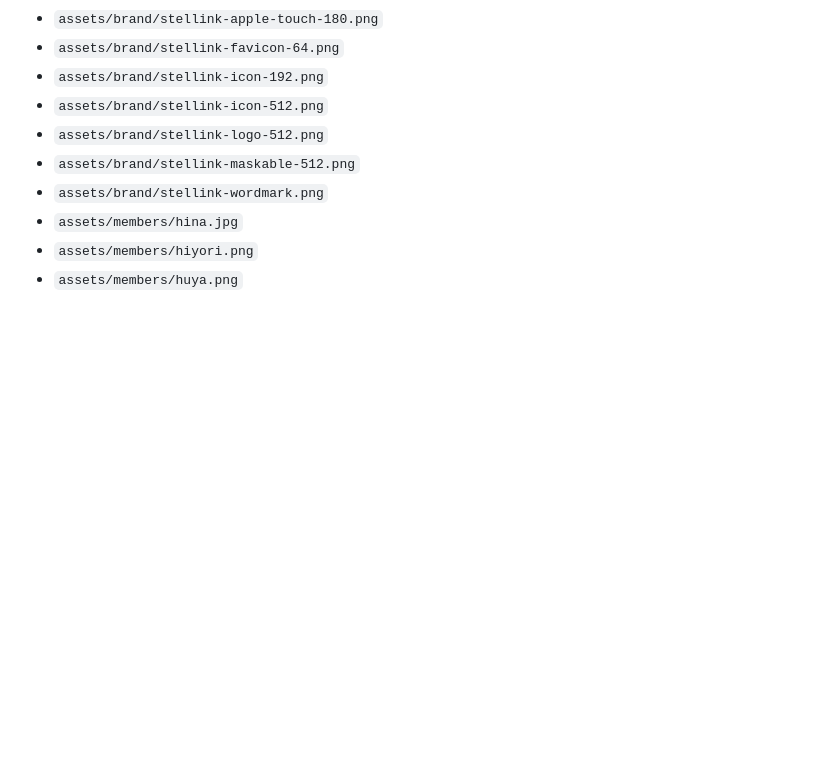
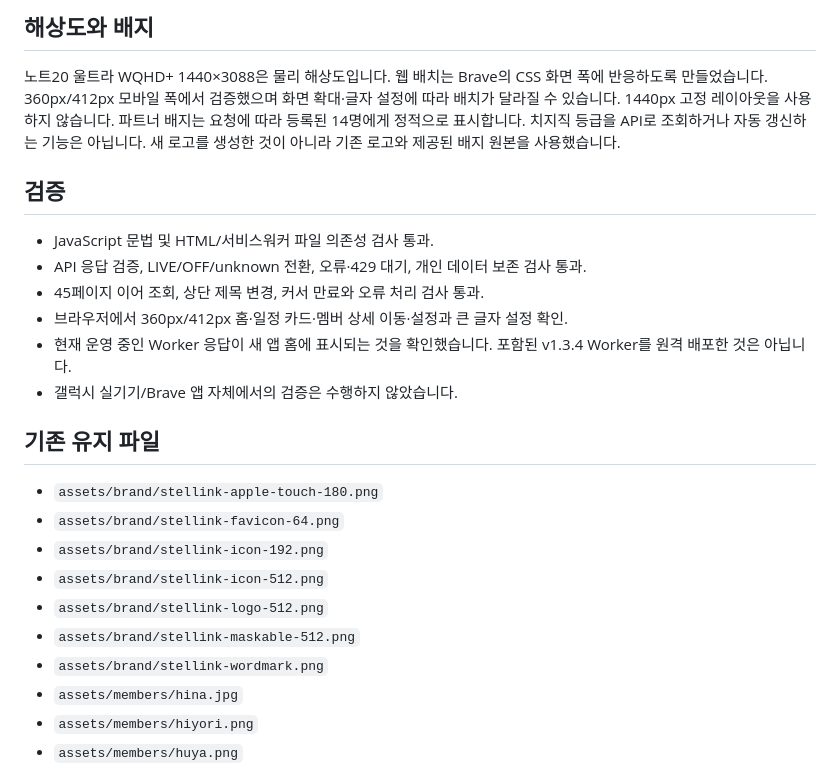
Before and after one commit to MY-STELLIVE/my-stellive.github.io, a Markdown page: README.md, the part around one of its changes. Rendered like a GitHub page; blank space fills up the shorter version.

```diff
--- a/README.md
+++ b/README.md
@@ -30,3 +50,16 @@
+## 해상도와 배지
+노트20 울트라 WQHD+ 1440×3088은 물리 해상도입니다. 웹 배치는 Brave의 CSS 화면 폭에 반응하도록 만들었습니다. 360px/412px 모바일 폭에서 검증했으며 화면 확대·글자 설정에 따라 배치가 달라질 수 있습니다. 1440px 고정 레이아웃을 사용하지 않습니다.
+파트너 배지는 요청에 따라 등록된 14명에게 정적으로 표시합니다. 치지직 등급을 API로 조회하거나 자동 갱신하는 기능은 아닙니다. 새 로고를 생성한 것이 아니라 기존 로고와 제공된 배지 원본을 사용했습니다.
+
+## 검증
+- JavaScript 문법 및 HTML/서비스워커 파일 의존성 검사 통과.
+- API 응답 검증, LIVE/OFF/unknown 전환, 오류·429 대기, 개인 데이터 보존 검사 통과.
+- 45페이지 이어 조회, 상단 제목 변경, 커서 만료와 오류 처리 검사 통과.
+- 브라우저에서 360px/412px 홈·일정 카드·멤버 상세 이동·설정과 큰 글자 설정 확인.
+- 현재 운영 중인 Worker 응답이 새 앱 홈에 표시되는 것을 확인했습니다. 포함된 v1.3.4 Worker를 원격 배포한 것은 아닙니다.
+- 갤럭시 실기기/Brave 앱 자체에서의 검증은 수행하지 않았습니다.
+
+## 기존 유지 파일
 - `assets/brand/stellink-apple-touch-180.png`
 - `assets/brand/stellink-favicon-64.png`
 - `assets/brand/stellink-icon-192.png`
```
Also changed, not shown: other parts of README.md (+45 -58 lines).
